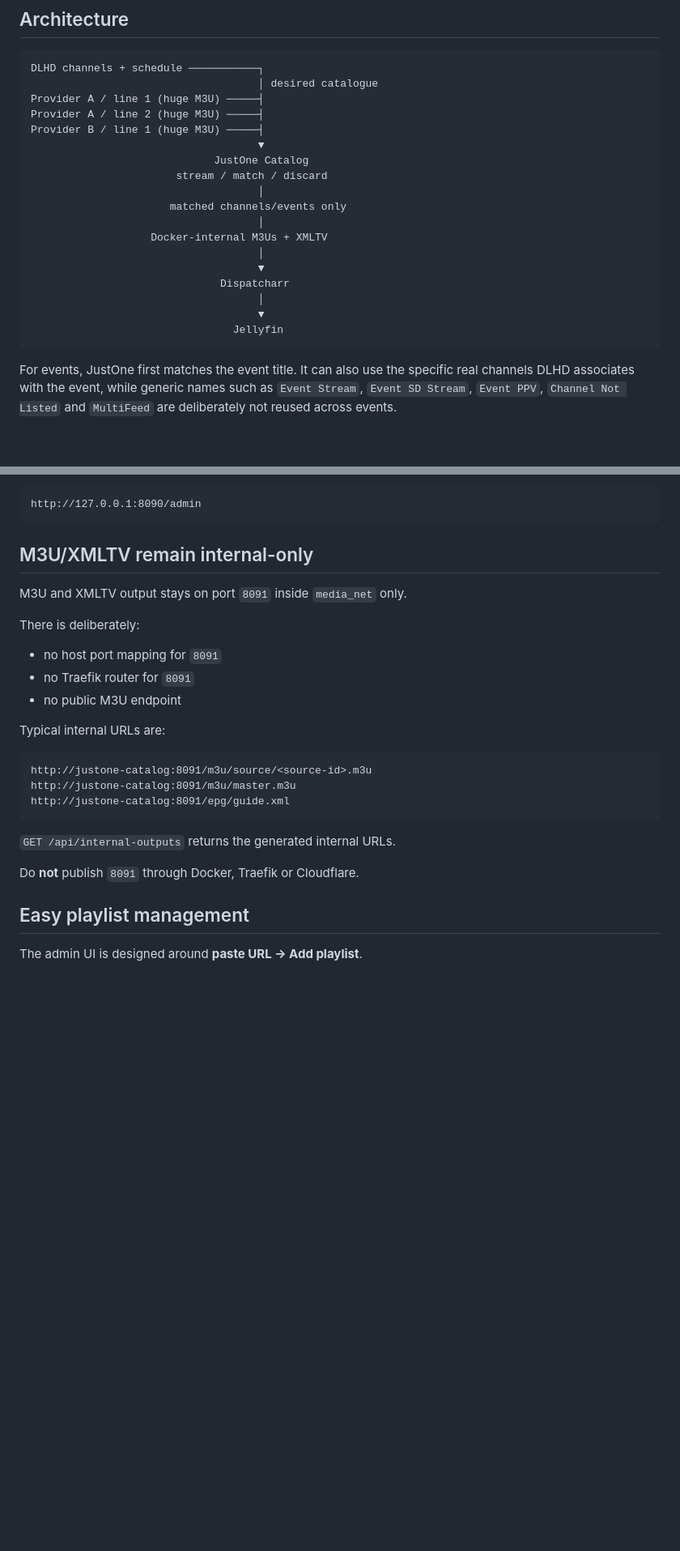
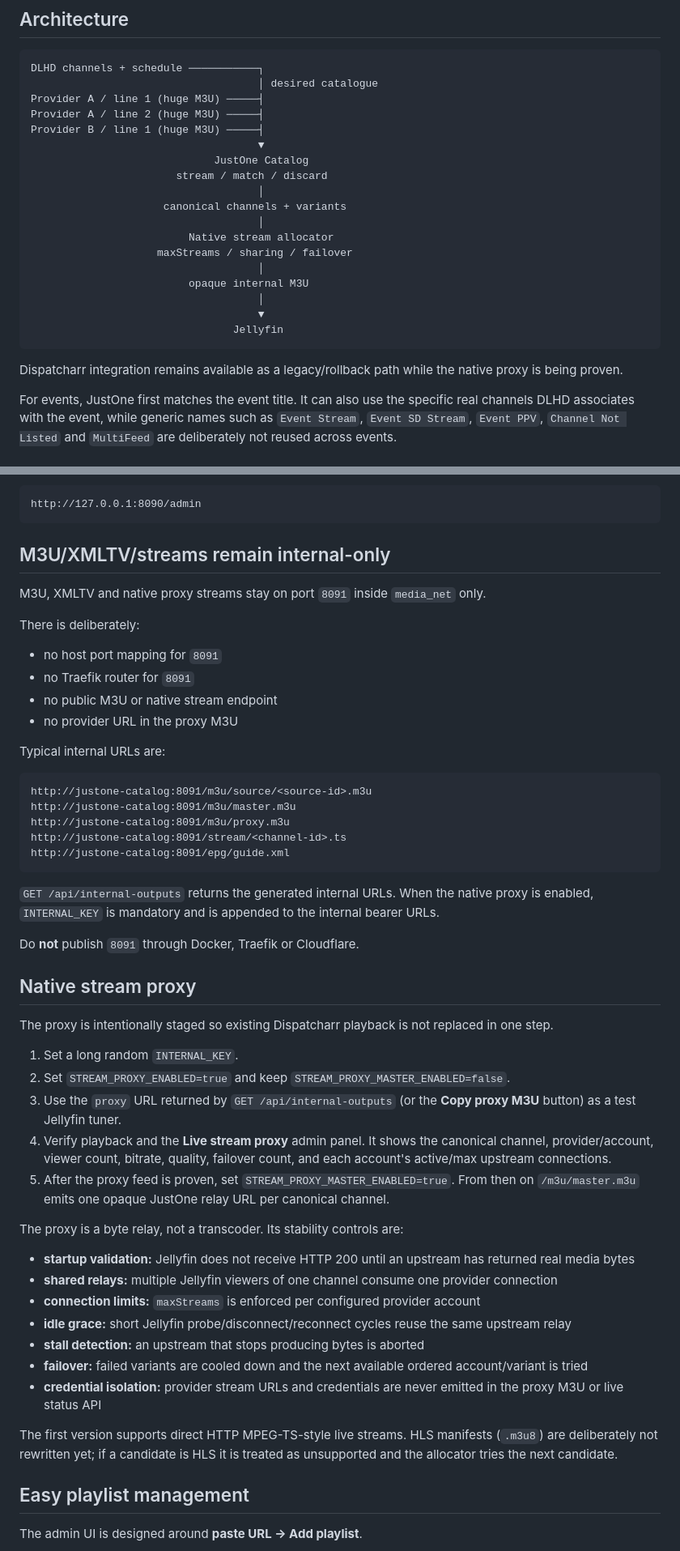
Before and after one commit to Ricas13/JustOne, a Markdown page: README.md, 2 parts joined by grey strips. Shown at 81% size. Rendered like a GitHub page; blank space fills up the shorter version.

Commit message:
Document native proxy architecture and staged rollout

````diff
--- a/README.md
+++ b/README.md
@@ -38,16 +38,18 @@ Provider B / line 1 (huge M3U) ─────┤
                              JustOne Catalog
                        stream / match / discard
                                     │
-                      matched channels/events only
+                     canonical channels + variants
                                     │
-                   Docker-internal M3Us + XMLTV
+                         Native stream allocator
+                    maxStreams / sharing / failover
                                     │
-                                    ▼
-                              Dispatcharr
+                         opaque internal M3U
                                     │
                                     ▼
                                 Jellyfin
 ```
+
+Dispatcharr integration remains available as a legacy/rollback path while the native proxy is being proven.
 
 For events, JustOne first matches the event title. It can also use the specific real channels DLHD associates with the event, while generic names such as `Event Stream`, `Event SD Stream`, `Event PPV`, `Channel Not Listed` and `MultiFeed` are deliberately not reused across events.
 
@@ -129,27 +131,52 @@ Direct host access remains loopback-only:
 http://127.0.0.1:8090/admin
 ```
 
-## M3U/XMLTV remain internal-only
+## M3U/XMLTV/streams remain internal-only
 
-M3U and XMLTV output stays on port `8091` inside `media_net` only.
+M3U, XMLTV and native proxy streams stay on port `8091` inside `media_net` only.
 
 There is deliberately:
 
 - no host port mapping for `8091`
 - no Traefik router for `8091`
-- no public M3U endpoint
+- no public M3U or native stream endpoint
+- no provider URL in the proxy M3U
 
 Typical internal URLs are:
 
 ```text
 http://justone-catalog:8091/m3u/source/<source-id>.m3u
 http://justone-catalog:8091/m3u/master.m3u
+http://justone-catalog:8091/m3u/proxy.m3u
+http://justone-catalog:8091/stream/<channel-id>.ts
 http://justone-catalog:8091/epg/guide.xml
 ```
 
-`GET /api/internal-outputs` returns the generated internal URLs.
+`GET /api/internal-outputs` returns the generated internal URLs. When the native proxy is enabled, `INTERNAL_KEY` is mandatory and is appended to the internal bearer URLs.
 
 Do **not** publish `8091` through Docker, Traefik or Cloudflare.
+
+## Native stream proxy
+
+The proxy is intentionally staged so existing Dispatcharr playback is not replaced in one step.
+
+1. Set a long random `INTERNAL_KEY`.
+2. Set `STREAM_PROXY_ENABLED=true` and keep `STREAM_PROXY_MASTER_ENABLED=false`.
+3. Use the `proxy` URL returned by `GET /api/internal-outputs` (or the **Copy proxy M3U** button) as a test Jellyfin tuner.
+4. Verify playback and the **Live stream proxy** admin panel. It shows the canonical channel, provider/account, viewer count, bitrate, quality, failover count, and each account's active/max upstream connections.
+5. After the proxy feed is proven, set `STREAM_PROXY_MASTER_ENABLED=true`. From then on `/m3u/master.m3u` emits one opaque JustOne relay URL per canonical channel.
+
+The proxy is a byte relay, not a transcoder. Its stability controls are:
+
+- **startup validation:** Jellyfin does not receive HTTP 200 until an upstream has returned real media bytes
+- **shared relays:** multiple Jellyfin viewers of one channel consume one provider connection
+- **connection limits:** `maxStreams` is enforced per configured provider account
+- **idle grace:** short Jellyfin probe/disconnect/reconnect cycles reuse the same upstream relay
+- **stall detection:** an upstream that stops producing bytes is aborted
+- **failover:** failed variants are cooled down and the next available ordered account/variant is tried
+- **credential isolation:** provider stream URLs and credentials are never emitted in the proxy M3U or live status API
+
+The first version supports direct HTTP MPEG-TS-style live streams. HLS manifests (`.m3u8`) are deliberately not rewritten yet; if a candidate is HLS it is treated as unsupported and the allocator tries the next candidate.
 
 ## Easy playlist management
 
````
Also changed, not shown: other parts of README.md (+6 -3 lines).
